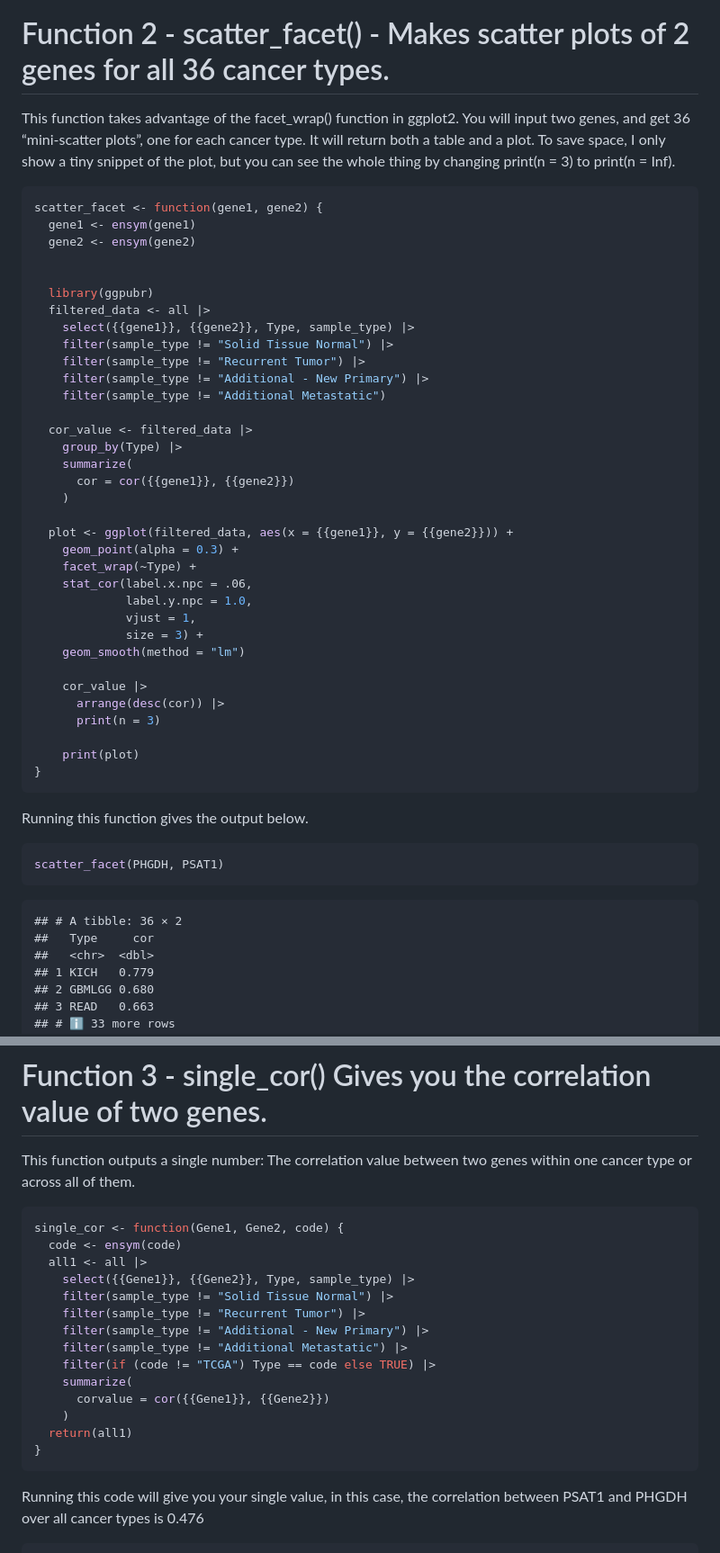
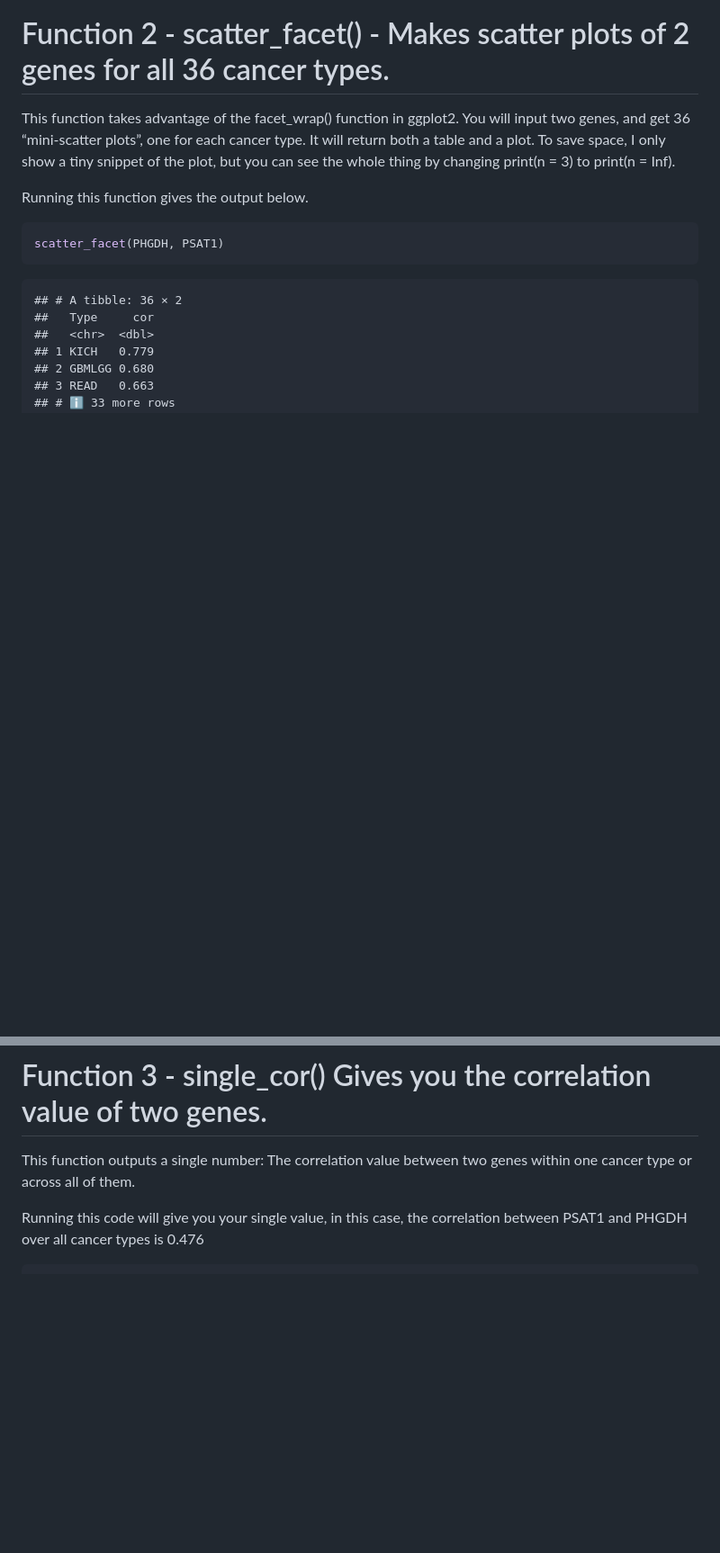
Before and after one commit to kndunlap/tcga-explorer, a Markdown page: README.md, 2 parts joined by grey strips. Shown: that part at 90% size. GitHub-like rendering; blank space fills up the shorter version.

````diff
--- a/README.md
+++ b/README.md
@@ -102,43 +71,6 @@ You will input two genes, and get 36 “mini-scatter plots”, one for each
 cancer type. It will return both a table and a plot. To save space, I
 only show a tiny snippet of the plot, but you can see the whole thing by
 changing print(n = 3) to print(n = Inf).
-
-``` r
-scatter_facet <- function(gene1, gene2) {
-  gene1 <- ensym(gene1)
-  gene2 <- ensym(gene2)
-
-
-  library(ggpubr)
-  filtered_data <- all |>
-    select({{gene1}}, {{gene2}}, Type, sample_type) |>
-    filter(sample_type != "Solid Tissue Normal") |>
-    filter(sample_type != "Recurrent Tumor") |>
-    filter(sample_type != "Additional - New Primary") |>
-    filter(sample_type != "Additional Metastatic")
-
-  cor_value <- filtered_data |>
-    group_by(Type) |>
-    summarize(
-      cor = cor({{gene1}}, {{gene2}})
-    )
-
-  plot <- ggplot(filtered_data, aes(x = {{gene1}}, y = {{gene2}})) +
-    geom_point(alpha = 0.3) +
-    facet_wrap(~Type) +
-    stat_cor(label.x.npc = .06,
-             label.y.npc = 1.0,
-             vjust = 1,
-             size = 3) +
-    geom_smooth(method = "lm")
-
-    cor_value |>
-      arrange(desc(cor)) |>
-      print(n = 3)
-
-    print(plot)
-}
-```
 
 Running this function gives the output below.
 
@@ -161,23 +93,6 @@ scatter_facet(PHGDH, PSAT1)
 This function outputs a single number: The correlation value between two
 genes within one cancer type or across all of them.
 
-``` r
-single_cor <- function(Gene1, Gene2, code) {
-  code <- ensym(code)
-  all1 <- all |>
-    select({{Gene1}}, {{Gene2}}, Type, sample_type) |>
-    filter(sample_type != "Solid Tissue Normal") |>
-    filter(sample_type != "Recurrent Tumor") |>
-    filter(sample_type != "Additional - New Primary") |>
-    filter(sample_type != "Additional Metastatic") |>
-    filter(if (code != "TCGA") Type == code else TRUE) |>
-    summarize(
-      corvalue = cor({{Gene1}}, {{Gene2}})
-    )
-  return(all1)
-}
-```
-
 Running this code will give you your single value, in this case, the
 correlation between PSAT1 and PHGDH over all cancer types is 0.476
 
````
Also changed, not shown: other parts of README.md (+0 -134 lines).
